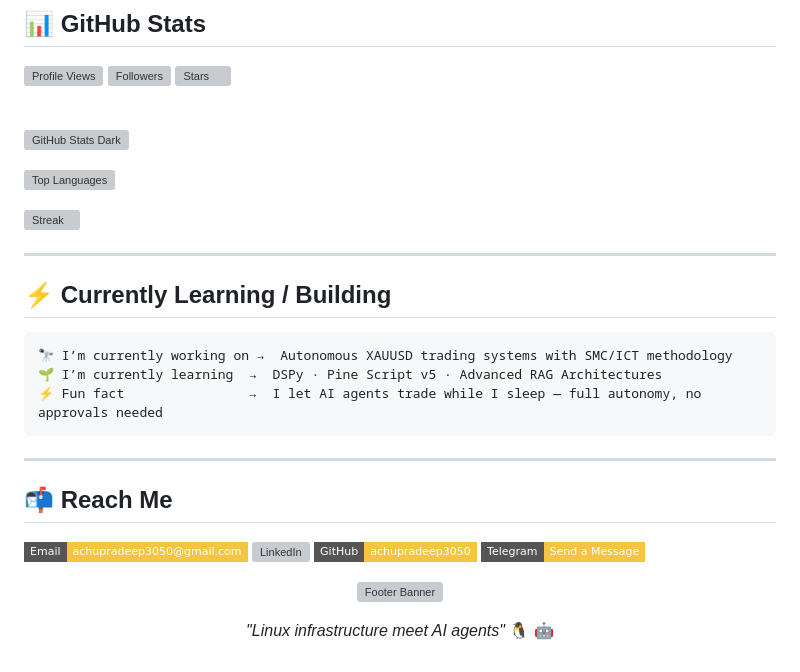
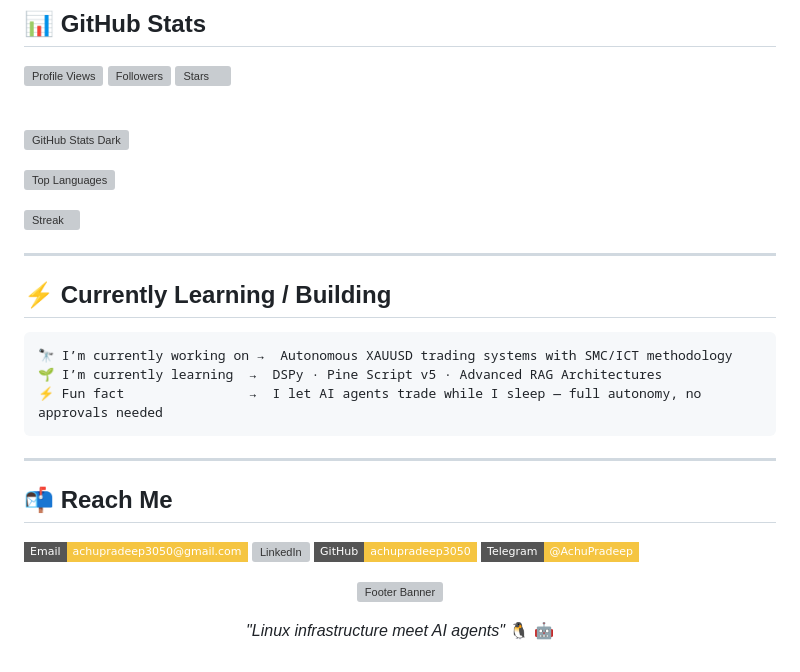
Before and after one commit to achupradeep3050/achupradeep3050, a Markdown page: README.md, the part around one of its changes. Drawn GitHub-style; badges without logos; grey boxes are pictures that could not be loaded.

```diff
--- a/README.md
+++ b/README.md
@@ -137,7 +137,7 @@
 [![Email](https://img.shields.io/badge/Email-achupradeep3050@gmail.com-f5c542?style=flat-square&logo=gmail)](mailto:achupradeep3050@gmail.com)
 [![LinkedIn](https://img.shields.io/badge/LinkedIn-achu--pradeep-702667404-f5c542?style=flat-square&logo=linkedin)](https://linkedin.com/in/achu-pradeep-702667404)
 [![GitHub](https://img.shields.io/badge/GitHub-achupradeep3050-f5c542?style=flat-square&logo=github)](https://github.com/achupradeep3050)
-[![Telegram](https://img.shields.io/badge/Telegram-Send_a_Message-f5c542?style=flat-square&logo=telegram)](https://t.me/+917055777055)
+[![Telegram](https://img.shields.io/badge/Telegram-@AchuPradeep-f5c542?style=flat-square&logo=telegram)](https://t.me/AchuPradeep)
 
 </p>
 
```
Also changed, not shown: other parts of README.md (+3 -3 lines).
